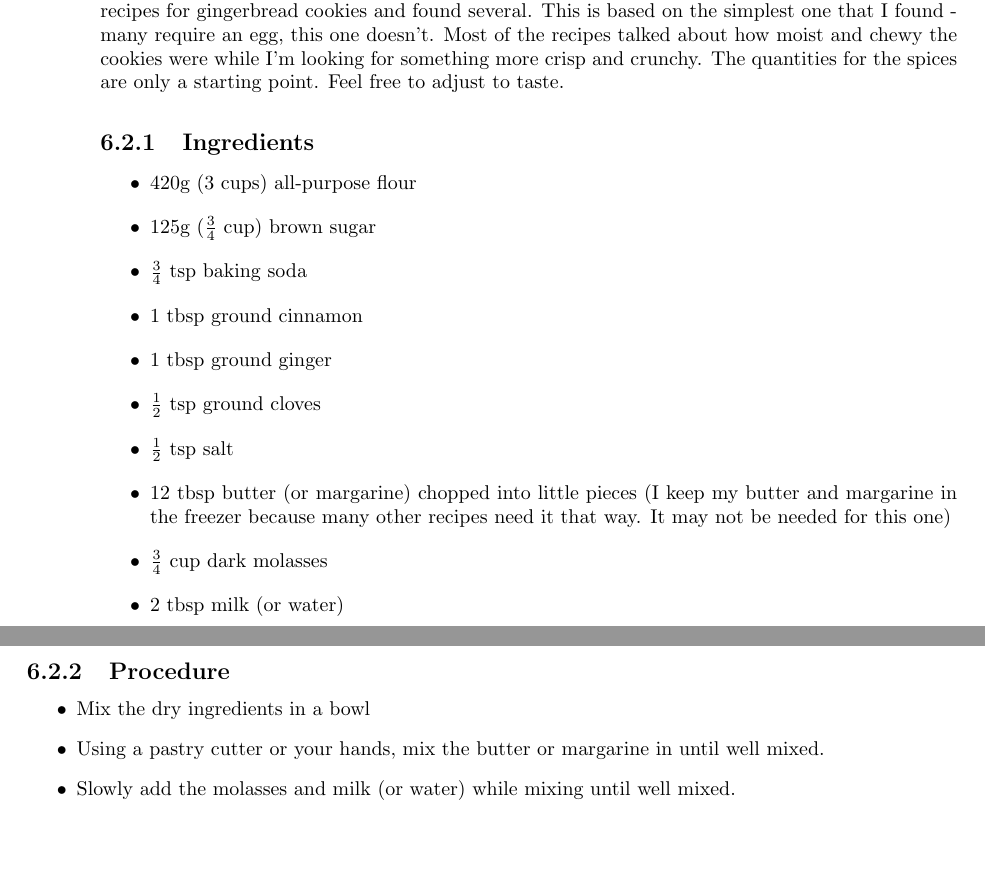
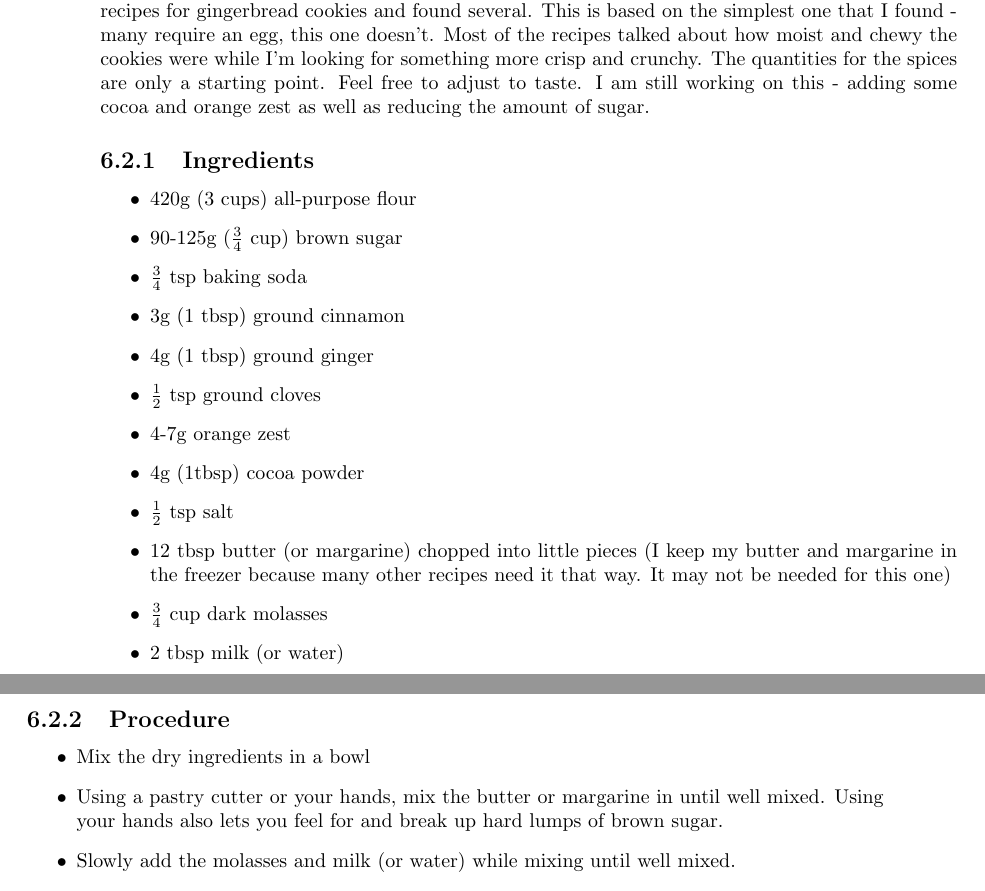
Before and after one commit to BrentSeidel/Recipes, a LaTeX thesis (CookBook.tex): two parts of pages 22 and 23 of 36, joined at a grey line, cut so that both start at the same text, the shorter picture padded with empty space. Compiled offline with pdfLaTeX.

Commit message:
Update recipe for gingerbread cookies.

```diff
--- a/CookBook.tex
+++ b/CookBook.tex
@@ -413,15 +413,17 @@ When I was making these frequently, I would usually make a double batch.  For a
 A batch makes about 48 cookies.
 
 \section{Gingerbread Cookies}
-I made gingerbread once, but neglected to save the recipe.  So, I am trying again.  I went looking for recipes for gingerbread cookies and found several.  This is based on the simplest one that I found - many require an egg, this one doesn't.  Most of the recipes talked about how moist and chewy the cookies were while I'm looking for something more crisp and crunchy.  The quantities for the spices are only a starting point.  Feel free to adjust to taste.
+I made gingerbread once, but neglected to save the recipe.  So, I am trying again.  I went looking for recipes for gingerbread cookies and found several.  This is based on the simplest one that I found - many require an egg, this one doesn't.  Most of the recipes talked about how moist and chewy the cookies were while I'm looking for something more crisp and crunchy.  The quantities for the spices are only a starting point.  Feel free to adjust to taste.  I am still working on this - adding some cocoa and orange zest as well as reducing the amount of sugar.
 \subsection{Ingredients}
 \begin{itemize}
   \item 420g (3 cups) all-purpose flour
-  \item 125g ($\frac{3}{4}$ cup) brown sugar
+  \item 90-125g ($\frac{3}{4}$ cup) brown sugar
   \item $\frac{3}{4}$ tsp baking soda
-  \item 1 tbsp ground cinnamon
-  \item 1 tbsp ground ginger
+  \item 3g (1 tbsp) ground cinnamon
+  \item 4g (1 tbsp) ground ginger
   \item $\frac{1}{2}$ tsp ground cloves
+  \item 4-7g orange zest
+  \item 4g (1tbsp) cocoa powder
   \item $\frac{1}{2}$ tsp salt
   \item 12 tbsp butter (or margarine) chopped into little pieces (I keep my butter and margarine in the freezer because many other recipes need it that way.  It may not be needed for this one)
   \item $\frac{3}{4}$ cup dark molasses
@@ -430,7 +432,7 @@ I made gingerbread once, but neglected to save the recipe.  So, I am trying agai
 \subsection{Procedure}
 \begin{itemize}
   \item Mix the dry ingredients in a bowl
-  \item Using a pastry cutter or your hands, mix the butter or margarine in until well mixed.
+  \item Using a pastry cutter or your hands, mix the butter or margarine in until well mixed.  Using your hands also lets you feel for and break up hard lumps of brown sugar.
   \item Slowly add the molasses and milk (or water) while mixing until well mixed.
   \item Divide into two pieces, roll each piece into a log about 1 inch in diameter, wrap in plastic wrap and freeze overnight.
   \item When ready to bake:
```
Also changed, not shown: CookBook.pdf.
